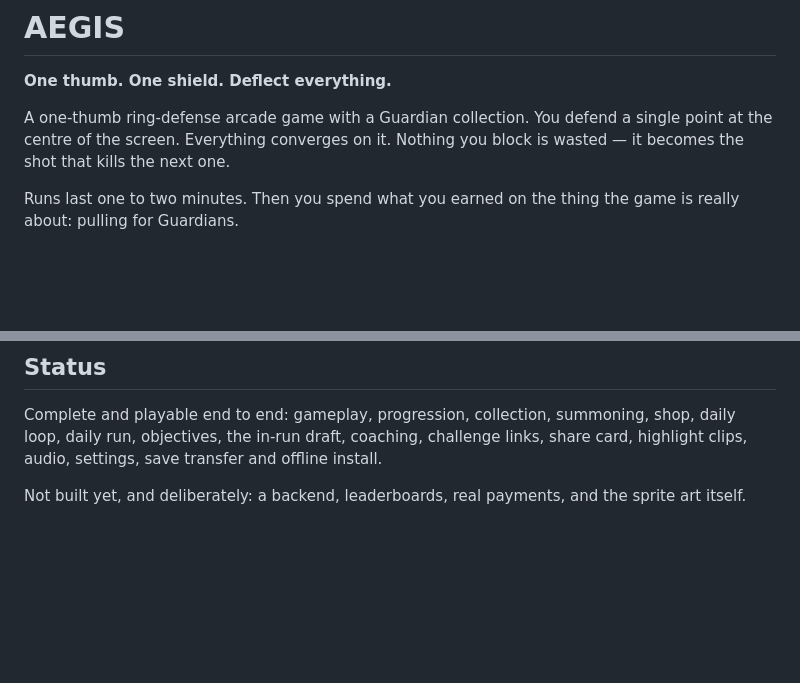
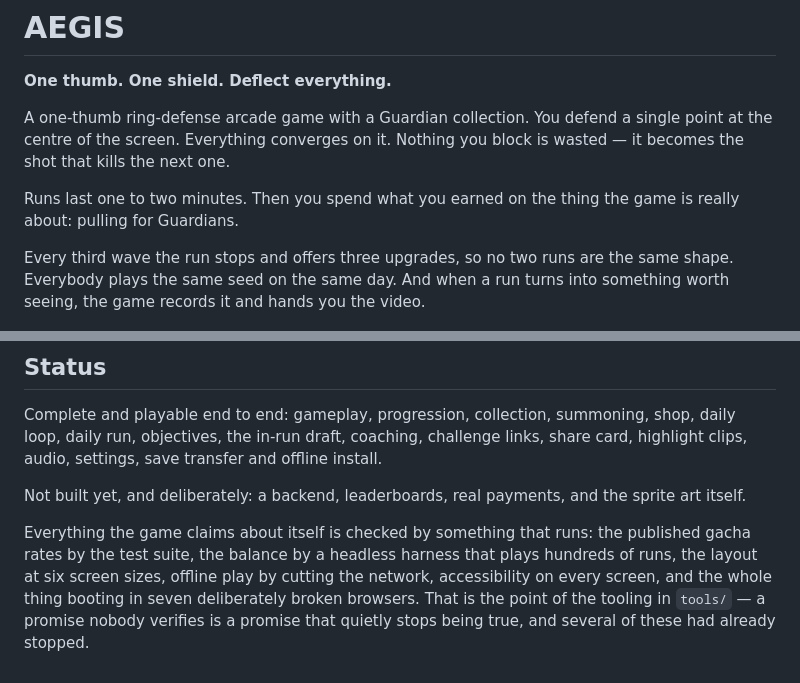
Before and after one commit to 21scorp/Eindopdracht, a Markdown page: README.md, 2 parts joined by grey strips. GitHub-like rendering; blank space fills up the shorter version.

Commit message:
Say what the game is up front, and what verifies its claims at the end

```diff
--- a/README.md
+++ b/README.md
@@ -8,6 +8,10 @@ you block is wasted — it becomes the shot that kills the next one.
 
 Runs last one to two minutes. Then you spend what you earned on the thing the
 game is really about: pulling for Guardians.
+
+Every third wave the run stops and offers three upgrades, so no two runs are the
+same shape. Everybody plays the same seed on the same day. And when a run turns
+into something worth seeing, the game records it and hands you the video.
 
 <p align="center">
   <img src="docs/media/arena.png" alt="The arena mid-wave: a shield arc around the nexus, threats converging from every angle" width="270" />
@@ -463,3 +467,11 @@ install.
 
 Not built yet, and deliberately: a backend, leaderboards, real payments, and the
 sprite art itself.
+
+Everything the game claims about itself is checked by something that runs: the
+published gacha rates by the test suite, the balance by a headless harness that
+plays hundreds of runs, the layout at six screen sizes, offline play by cutting
+the network, accessibility on every screen, and the whole thing booting in seven
+deliberately broken browsers. That is the point of the tooling in `tools/` — a
+promise nobody verifies is a promise that quietly stops being true, and several
+of these had already stopped.
```
